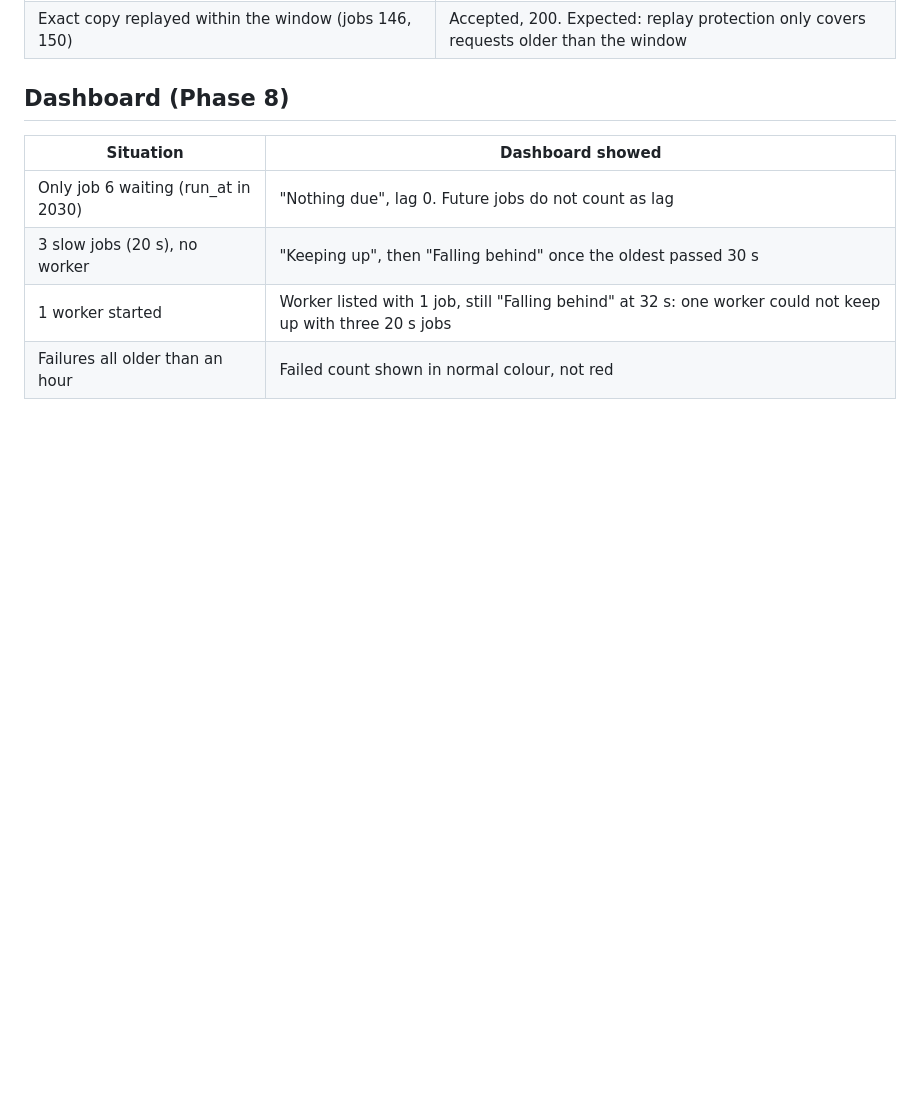
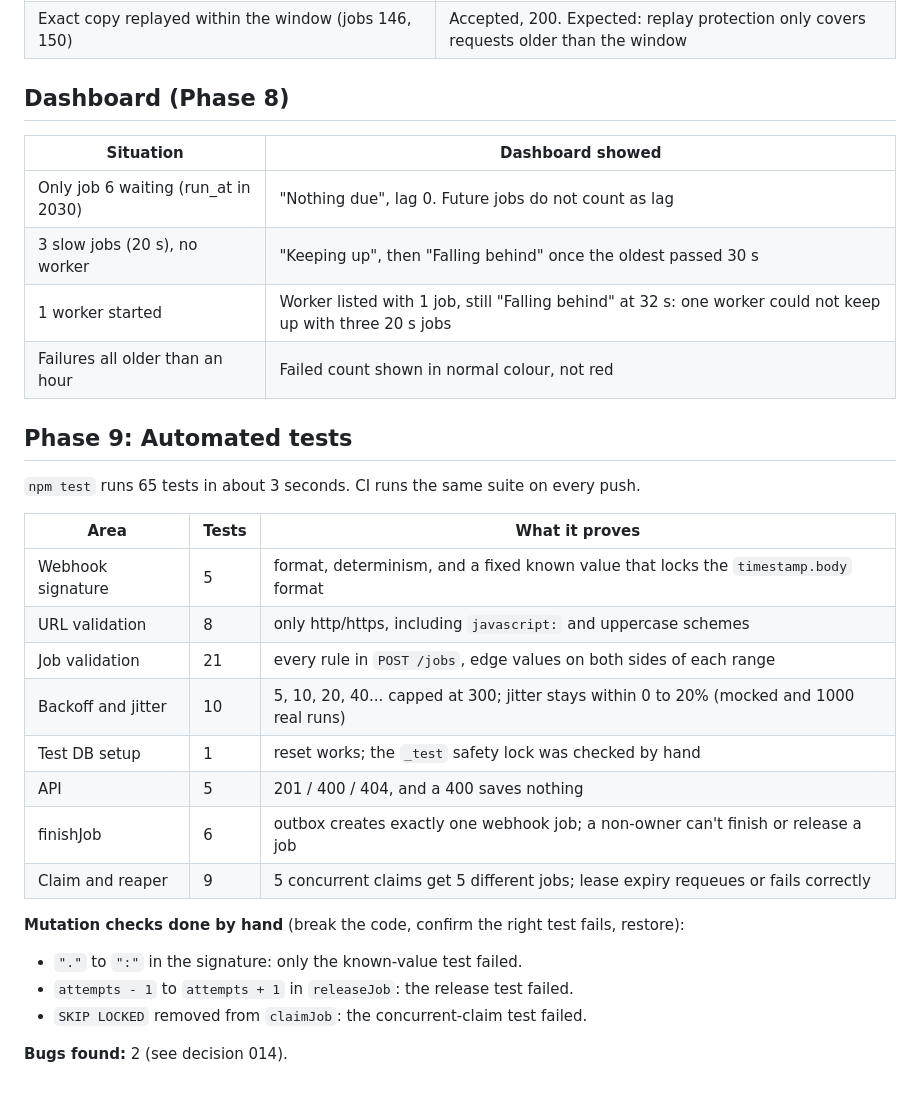
Before and after one commit to basitalilabs/distributed-job-processor, a Markdown page: docs/test-results.md, the part around the change. Drawn GitHub-style; blank space fills up the shorter version.

```diff
--- a/docs/test-results.md
+++ b/docs/test-results.md
@@ -146,3 +146,25 @@ Observed: webhooks can arrive out of order (job 142's arrived before job 140's).
 | 3 slow jobs (20 s), no worker | "Keeping up", then "Falling behind" once the oldest passed 30 s |
 | 1 worker started | Worker listed with 1 job, still "Falling behind" at 32 s: one worker could not keep up with three 20 s jobs |
 | Failures all older than an hour | Failed count shown in normal colour, not red |
+
+## Phase 9: Automated tests
+
+`npm test` runs 65 tests in about 3 seconds. CI runs the same suite on every push.
+
+| Area | Tests | What it proves |
+|---|---|---|
+| Webhook signature | 5 | format, determinism, and a fixed known value that locks the `timestamp.body` format |
+| URL validation | 8 | only http/https, including `javascript:` and uppercase schemes |
+| Job validation | 21 | every rule in `POST /jobs`, edge values on both sides of each range |
+| Backoff and jitter | 10 | 5, 10, 20, 40... capped at 300; jitter stays within 0 to 20% (mocked and 1000 real runs) |
+| Test DB setup | 1 | reset works; the `_test` safety lock was checked by hand |
+| API | 5 | 201 / 400 / 404, and a 400 saves nothing |
+| finishJob | 6 | outbox creates exactly one webhook job; a non-owner can't finish or release a job |
+| Claim and reaper | 9 | 5 concurrent claims get 5 different jobs; lease expiry requeues or fails correctly |
+
+**Mutation checks done by hand** (break the code, confirm the right test fails, restore):
+- `"."` to `":"` in the signature: only the known-value test failed.
+- `attempts - 1` to `attempts + 1` in `releaseJob`: the release test failed.
+- `SKIP LOCKED` removed from `claimJob`: the concurrent-claim test failed.
+
+**Bugs found:** 2 (see decision 014).
```
Also changed, not shown: docs/decisions.md (+17 -0 lines), readme.md (+15 -2 lines).
